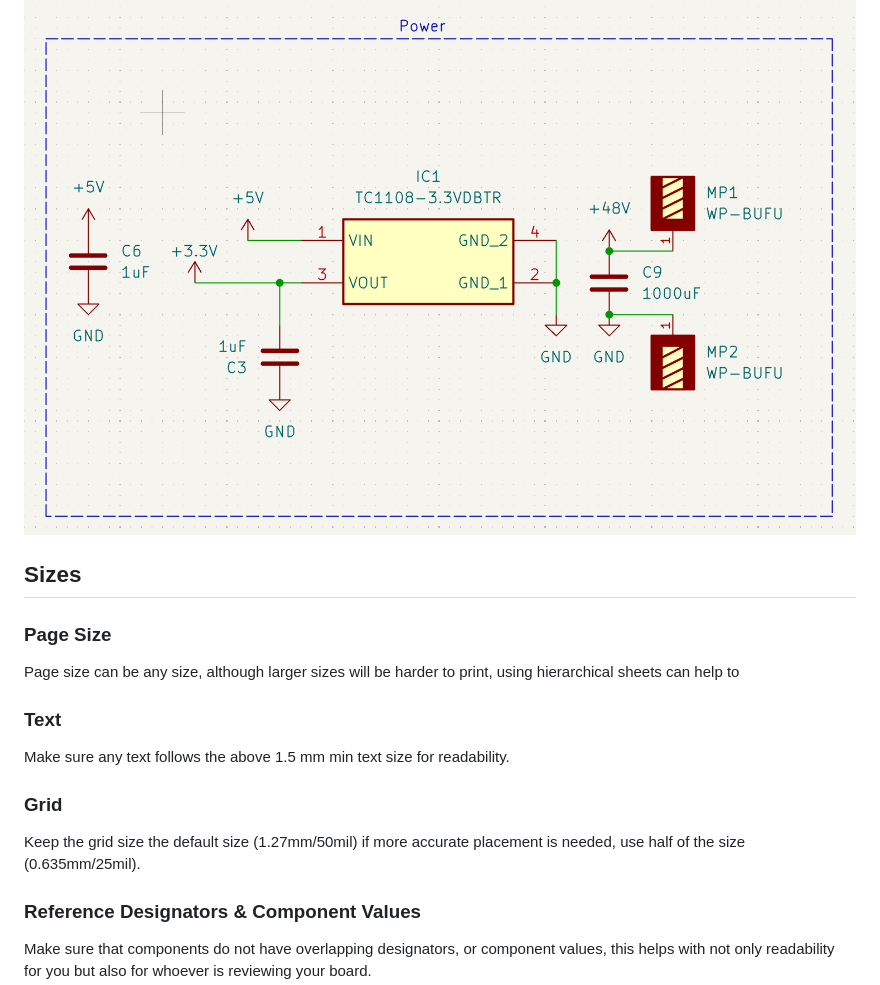
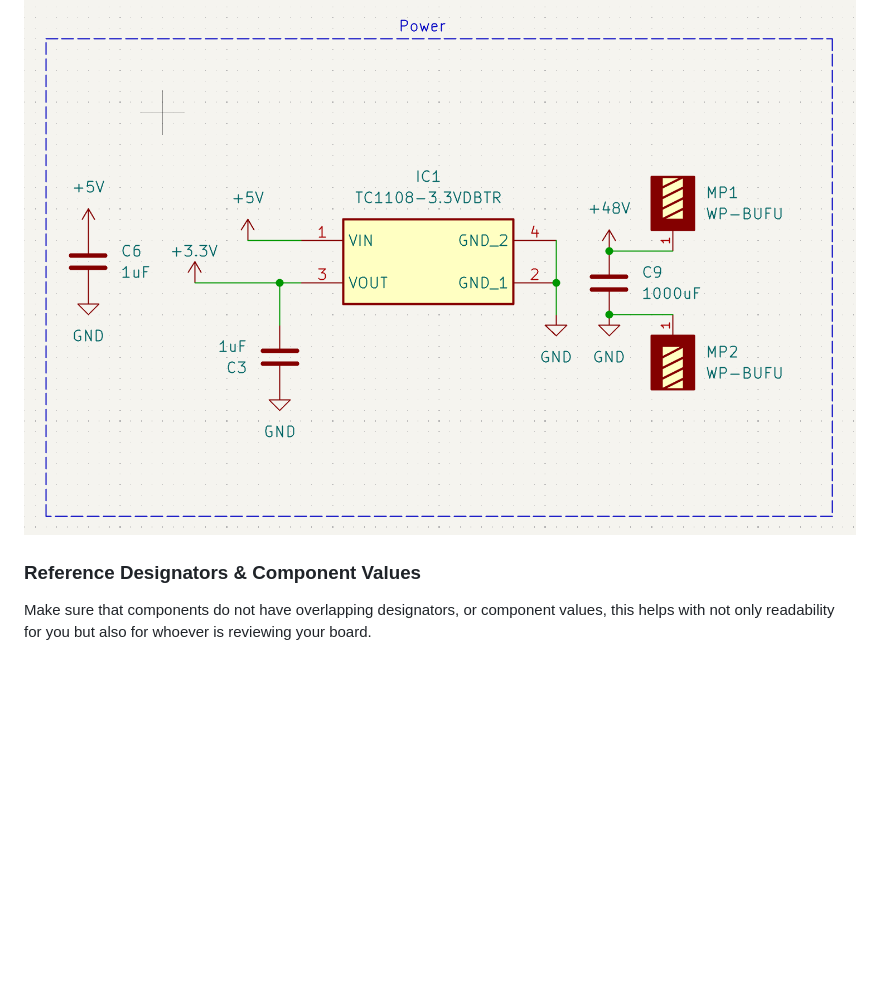
Before and after one commit to ill-ev-concept/EVC-PCB, a Markdown page: SchematicConventions.md, the part around one of its changes. Rendered like a GitHub page; blank space fills up the shorter version.

```diff
--- a/SchematicConventions.md
+++ b/SchematicConventions.md
@@ -41,19 +41,6 @@ Make sure to label each boxes function. Make sure the box has:
 
 ![Box/Partition Conventions](./images/Box_Example.png)
 
-## **Sizes**
-
-### **Page Size**
-
-Page size can be any size, although larger sizes will be harder to print, using hierarchical sheets can help to
-
-### **Text**
-
-Make sure any text follows the above 1.5 mm min text size for readability.
-
-### **Grid**
-
-Keep the grid size the default size (1.27mm/50mil) if more accurate placement is needed, use half of the size (0.635mm/25mil).
 
 ### **Reference Designators & Component Values**
 
```
Also changed, not shown: other parts of SchematicConventions.md (+5 -1 lines), images/CAN_Header.png, images/CAN_Header_Legacy.png (added), 11 other files.
